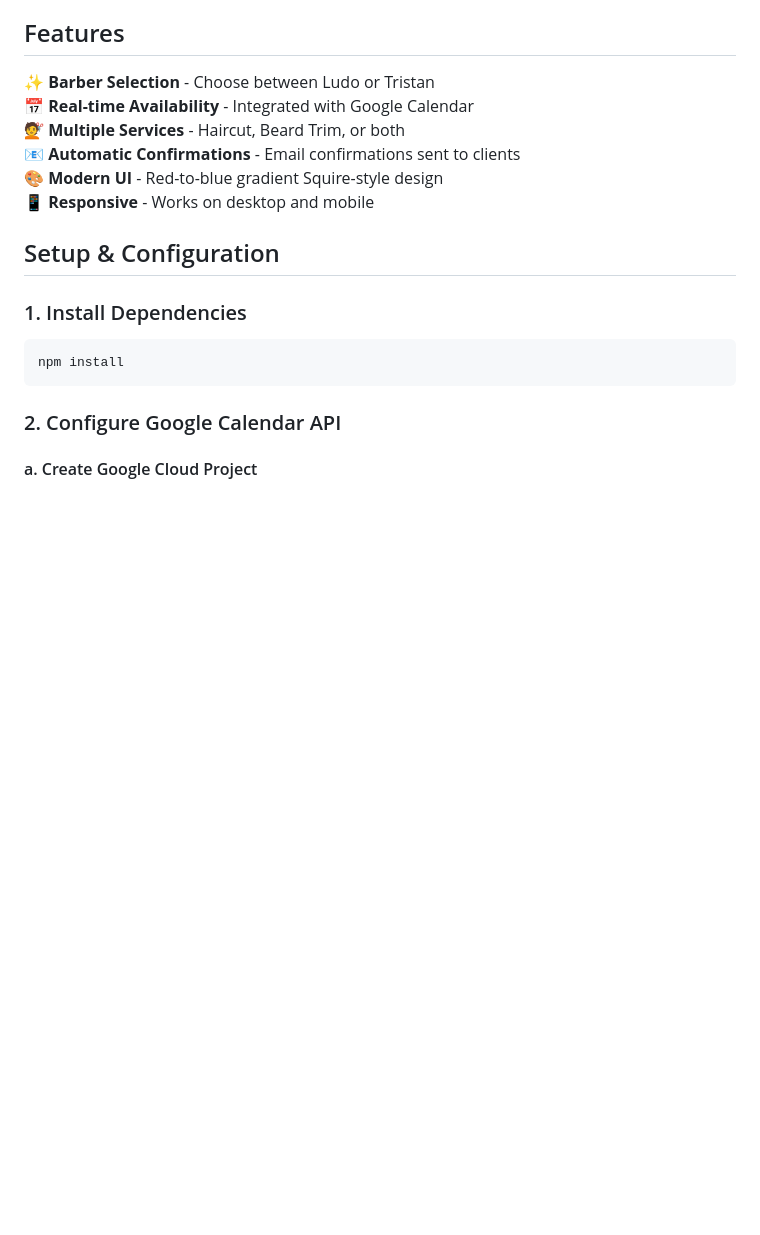
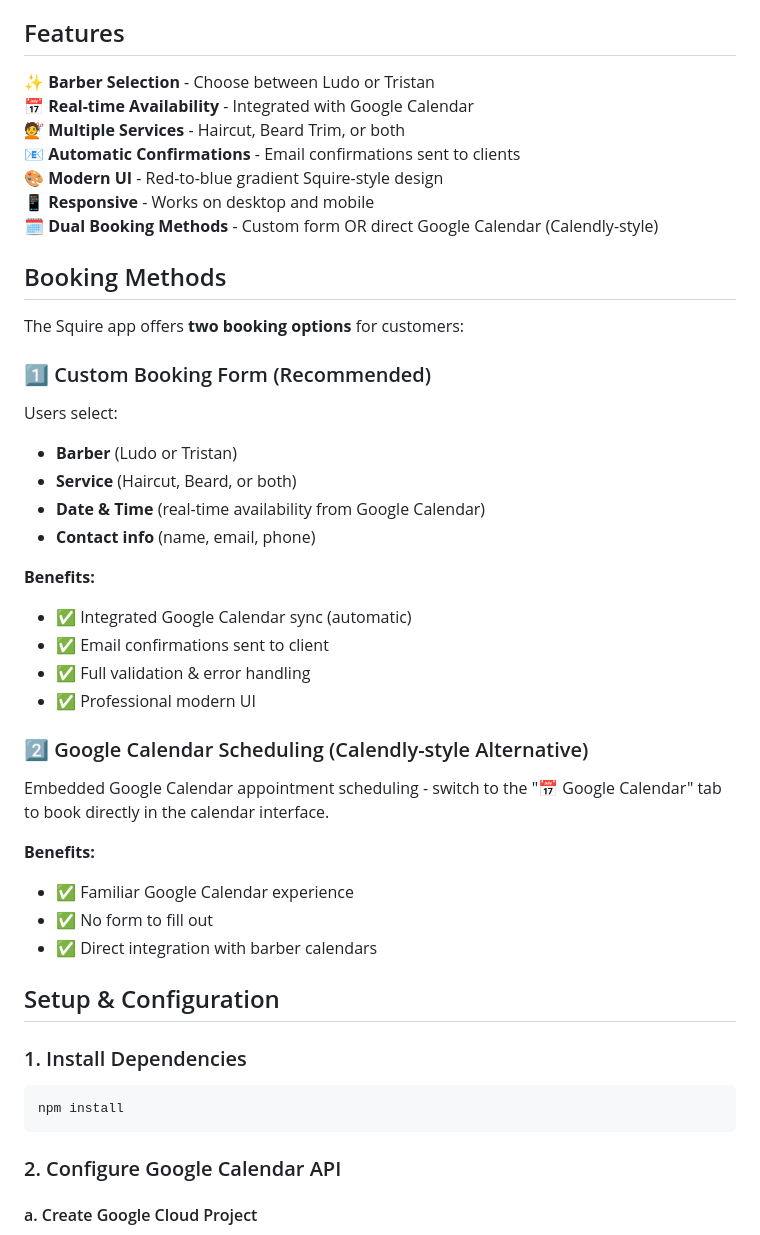
Before and after one commit to ludomicho/lmcoupes, a Markdown page: SQUIRE_README.md, the part around one of its changes. GitHub-like rendering; blank space fills up the shorter version.

```diff
--- a/SQUIRE_README.md
+++ b/SQUIRE_README.md
@@ -10,6 +10,32 @@ A modern barbershop booking application with Google Calendar integration, built
 📧 **Automatic Confirmations** - Email confirmations sent to clients
 🎨 **Modern UI** - Red-to-blue gradient Squire-style design
 📱 **Responsive** - Works on desktop and mobile
+🗓️ **Dual Booking Methods** - Custom form OR direct Google Calendar (Calendly-style)
+
+## Booking Methods
+
+The Squire app offers **two booking options** for customers:
+
+### 1️⃣ Custom Booking Form (Recommended)
+Users select:
+- **Barber** (Ludo or Tristan)
+- **Service** (Haircut, Beard, or both)
+- **Date & Time** (real-time availability from Google Calendar)
+- **Contact info** (name, email, phone)
+
+**Benefits:**
+- ✅ Integrated Google Calendar sync (automatic)
+- ✅ Email confirmations sent to client
+- ✅ Full validation & error handling
+- ✅ Professional modern UI
+
+### 2️⃣ Google Calendar Scheduling (Calendly-style Alternative)
+Embedded Google Calendar appointment scheduling - switch to the "📅 Google Calendar" tab to book directly in the calendar interface.
+
+**Benefits:**
+- ✅ Familiar Google Calendar experience
+- ✅ No form to fill out
+- ✅ Direct integration with barber calendars
 
 ## Setup & Configuration
 
```
Also changed, not shown: other parts of SQUIRE_README.md (+64 -10 lines).
